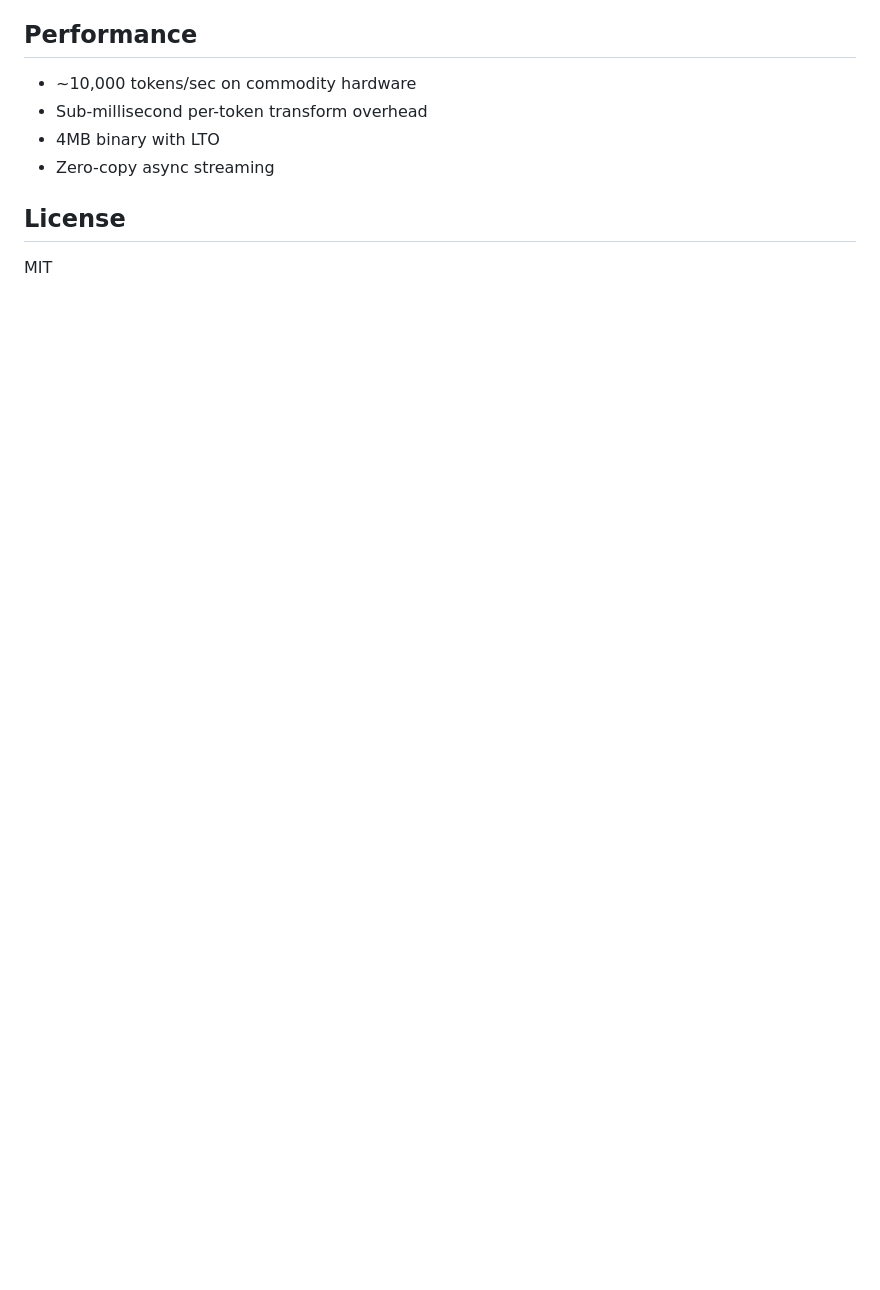
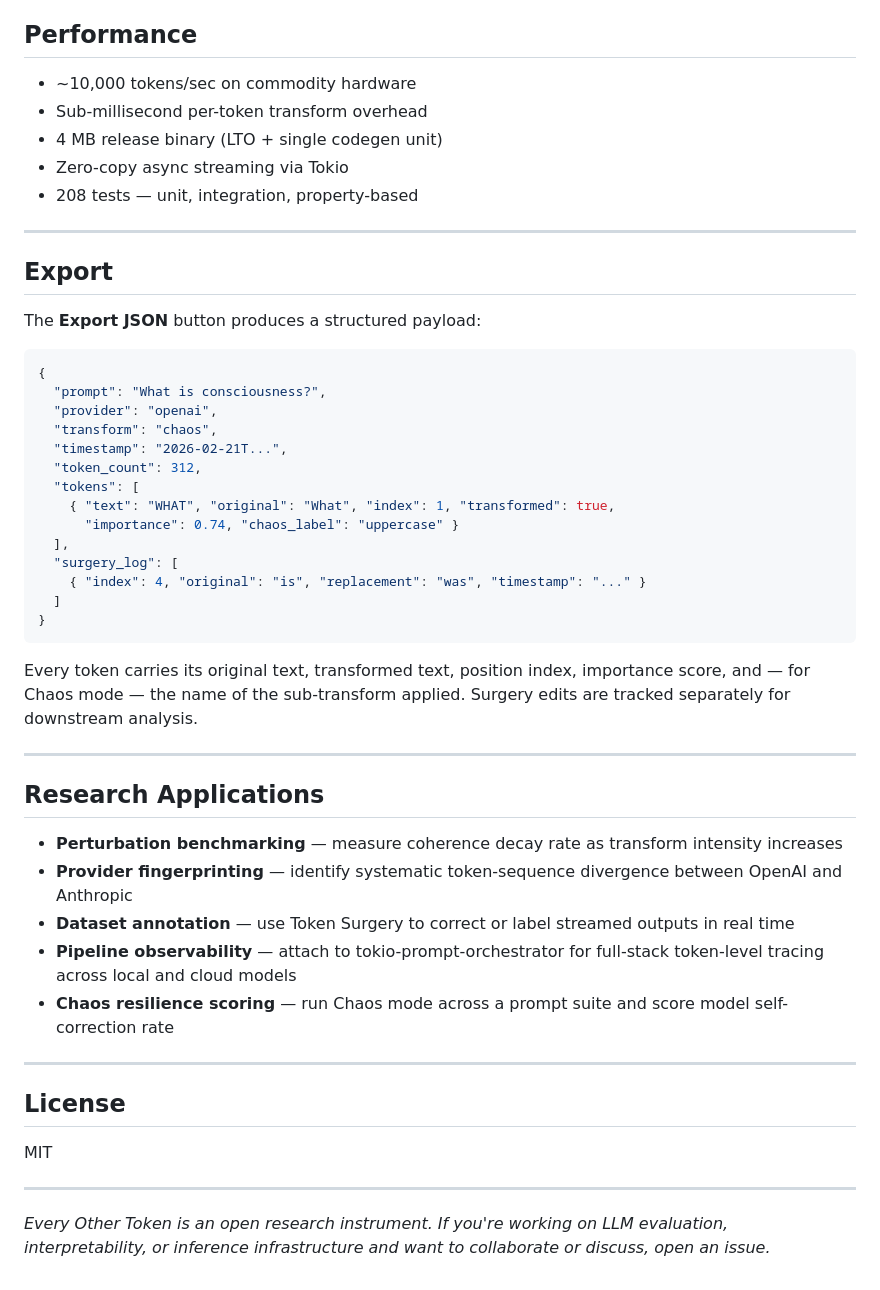
Before and after one commit to Mattbusel/Every-Other-Token, a Markdown page: README.md, the part around one of its changes. Rendered like a GitHub page; blank space fills up the shorter version.

````diff
--- a/README.md
+++ b/README.md
@@ -83,9 +135,51 @@ The web UI lets you change provider, transform, model, and heatmap mode live fro
 
 - ~10,000 tokens/sec on commodity hardware
 - Sub-millisecond per-token transform overhead
-- 4MB binary with LTO
-- Zero-copy async streaming
+- 4 MB release binary (LTO + single codegen unit)
+- Zero-copy async streaming via Tokio
+- 208 tests — unit, integration, property-based
+
+---
+
+## Export
+
+The **Export JSON** button produces a structured payload:
+
+```json
+{
+  "prompt": "What is consciousness?",
+  "provider": "openai",
+  "transform": "chaos",
+  "timestamp": "2026-02-21T...",
+  "token_count": 312,
+  "tokens": [
+    { "text": "WHAT", "original": "What", "index": 1, "transformed": true,
+      "importance": 0.74, "chaos_label": "uppercase" }
+  ],
+  "surgery_log": [
+    { "index": 4, "original": "is", "replacement": "was", "timestamp": "..." }
+  ]
+}
+```
+
+Every token carries its original text, transformed text, position index, importance score, and — for Chaos mode — the name of the sub-transform applied. Surgery edits are tracked separately for downstream analysis.
+
+---
+
+## Research Applications
+
+- **Perturbation benchmarking** — measure coherence decay rate as transform intensity increases
+- **Provider fingerprinting** — identify systematic token-sequence divergence between OpenAI and Anthropic
+- **Dataset annotation** — use Token Surgery to correct or label streamed outputs in real time
+- **Pipeline observability** — attach to tokio-prompt-orchestrator for full-stack token-level tracing across local and cloud models
+- **Chaos resilience scoring** — run Chaos mode across a prompt suite and score model self-correction rate
+
+---
 
 ## License
 
 MIT
+
+---
+
+*Every Other Token is an open research instrument. If you're working on LLM evaluation, interpretability, or inference infrastructure and want to collaborate or discuss, open an issue.*
````
Also changed, not shown: other parts of README.md (+91 -39 lines).
